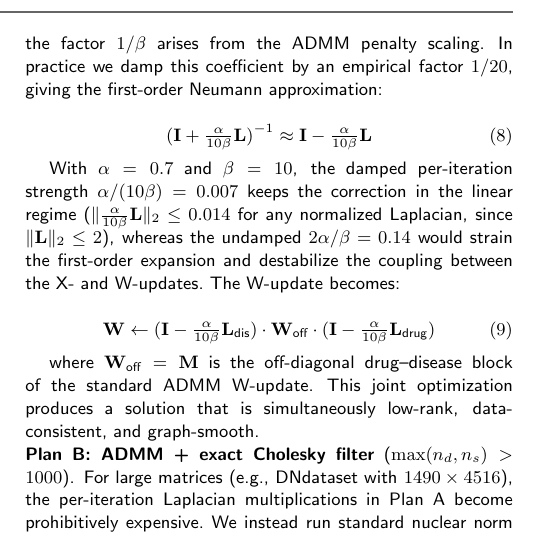
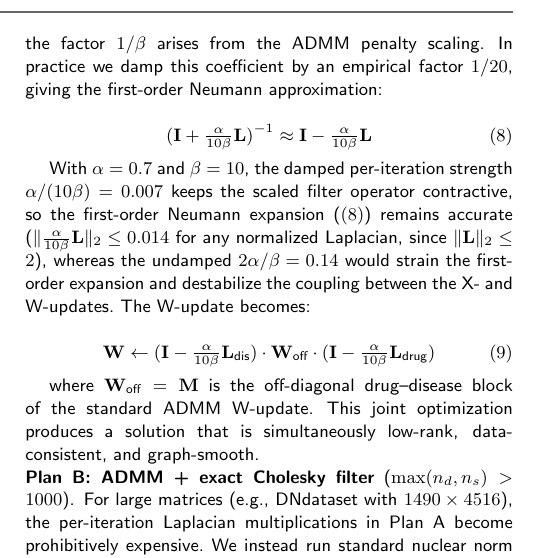
Before and after one commit to yankangyk/bnnr-innovation, a LaTeX thesis (papers/sgrmc_manuscript.tex): part of one column of page 4 of 11, cut so that both start at the same text. Compiled offline with pdfLaTeX.

Commit message:
Unify Neumann approximation wording (contractive / first-order expansion) across Sections

```diff
--- a/papers/sgrmc_manuscript.tex
+++ b/papers/sgrmc_manuscript.tex
@@ -205,7 +205,7 @@ For small to moderate matrices, we embed the graph Laplacian regularization dire
 \label{eq:neumann}
 \end{equation}
 
-With $\alpha = 0.7$ and $\beta = 10$, the damped per-iteration strength $\alpha/(10\beta) = 0.007$ keeps the correction in the linear regime ($\|\tfrac{\alpha}{10\beta}\mathbf{L}\|_2 \le 0.014$ for any normalized Laplacian, since $\|\mathbf{L}\|_2 \le 2$), whereas the undamped $2\alpha/\beta = 0.14$ would strain the first-order expansion and destabilize the coupling between the X- and W-updates. The W-update becomes:
+With $\alpha = 0.7$ and $\beta = 10$, the damped per-iteration strength $\alpha/(10\beta) = 0.007$ keeps the scaled filter operator contractive, so the first-order Neumann expansion (\eqref{eq:neumann}) remains accurate ($\|\tfrac{\alpha}{10\beta}\mathbf{L}\|_2 \le 0.014$ for any normalized Laplacian, since $\|\mathbf{L}\|_2 \le 2$), whereas the undamped $2\alpha/\beta = 0.14$ would strain the first-order expansion and destabilize the coupling between the X- and W-updates. The W-update becomes:
 
 \begin{equation}
 \mathbf{W} \gets (\mathbf{I} - \tfrac{\alpha}{10\beta}\mathbf{L}_{\text{dis}}) \cdot \mathbf{W}_{\text{off}} \cdot (\mathbf{I} - \tfrac{\alpha}{10\beta}\mathbf{L}_{\text{drug}})
```
